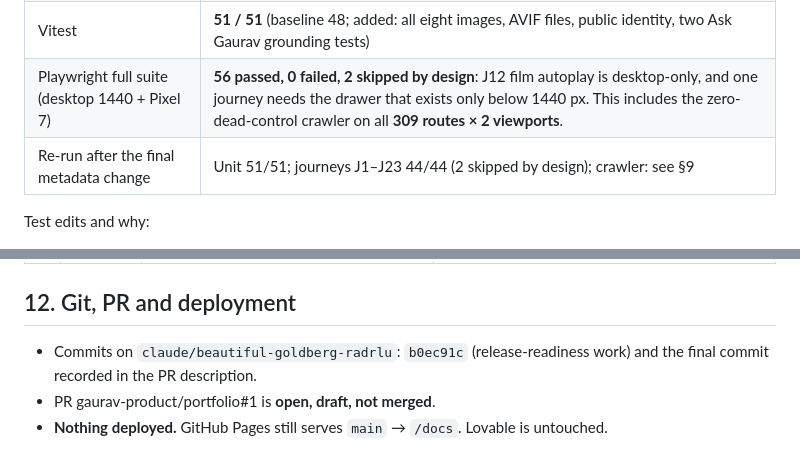
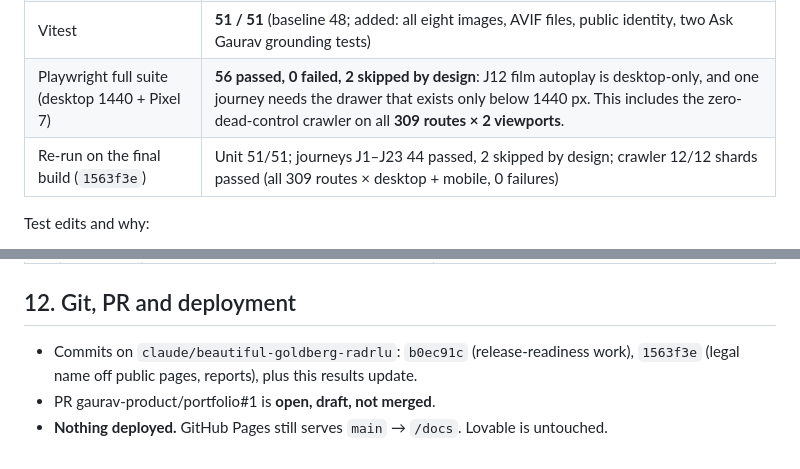
Before and after one commit to gaurav-product/portfolio, a Markdown page: audit/FINAL-RELEASE-READINESS.md, 2 parts joined by grey strips. Rendered like a GitHub page.

Commit message:
Record final crawler result in release readiness report
Co-Authored-By: Claude Opus 5.5 <noreply@anthropic.com>
Claude-Session: https://claude.ai/code/session_01THkkogJ8aByJCTAU7E18HF

```diff
--- a/audit/FINAL-RELEASE-READINESS.md
+++ b/audit/FINAL-RELEASE-READINESS.md
@@ -87,7 +87,7 @@ There are no open P0 or P1 issues. Mobile performance on three routes is below t
 | Lint | Not configured (see §1) |
 | Vitest | **51 / 51** (baseline 48; added: all eight images, AVIF files, public identity, two Ask Gaurav grounding tests) |
 | Playwright full suite (desktop 1440 + Pixel 7) | **56 passed, 0 failed, 2 skipped by design**: J12 film autoplay is desktop-only, and one journey needs the drawer that exists only below 1440 px. This includes the zero-dead-control crawler on all **309 routes × 2 viewports**. |
-| Re-run after the final metadata change | Unit 51/51; journeys J1–J23 44/44 (2 skipped by design); crawler: see §9 |
+| Re-run on the final build (`1563f3e`) | Unit 51/51; journeys J1–J23 44 passed, 2 skipped by design; crawler 12/12 shards passed (all 309 routes × desktop + mobile, 0 failures) |
 
 Test edits and why:
 - Name assertions moved from "Gaurav Kumar Singh" to "Gaurav Singh". The owner changed the public name; the CV download filename assertion is unchanged.
@@ -162,6 +162,6 @@ No contradictions requiring a decision. The evidence labels already in use (VERI
 
 ## 12. Git, PR and deployment
 
-- Commits on `claude/beautiful-goldberg-radrlu`: `b0ec91c` (release-readiness work) and the final commit recorded in the PR description.
+- Commits on `claude/beautiful-goldberg-radrlu`: `b0ec91c` (release-readiness work), `1563f3e` (legal name off public pages, reports), plus this results update.
 - PR gaurav-product/portfolio#1 is **open, draft, not merged**.
 - **Nothing deployed.** GitHub Pages still serves `main` → `/docs`. Lovable is untouched.
```
